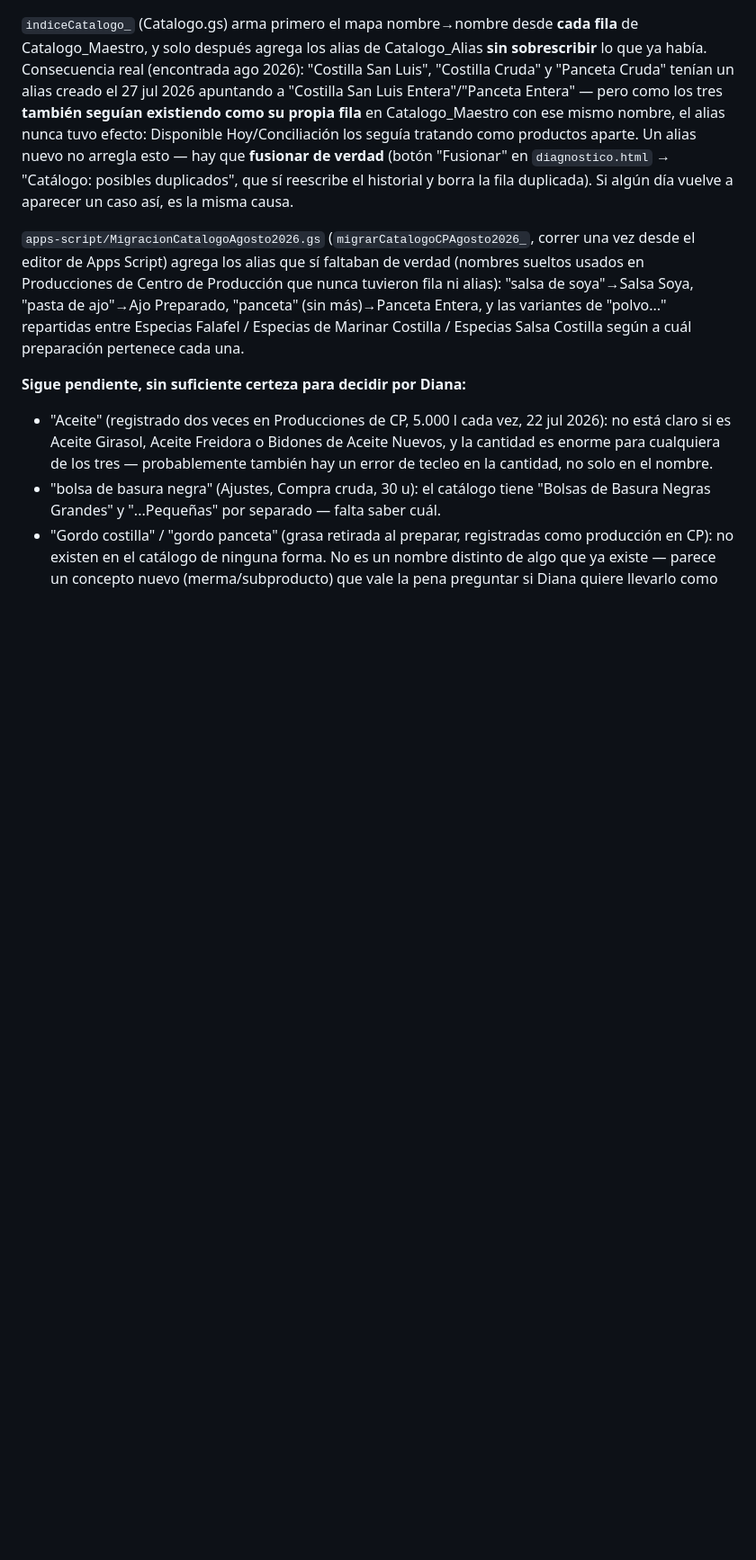
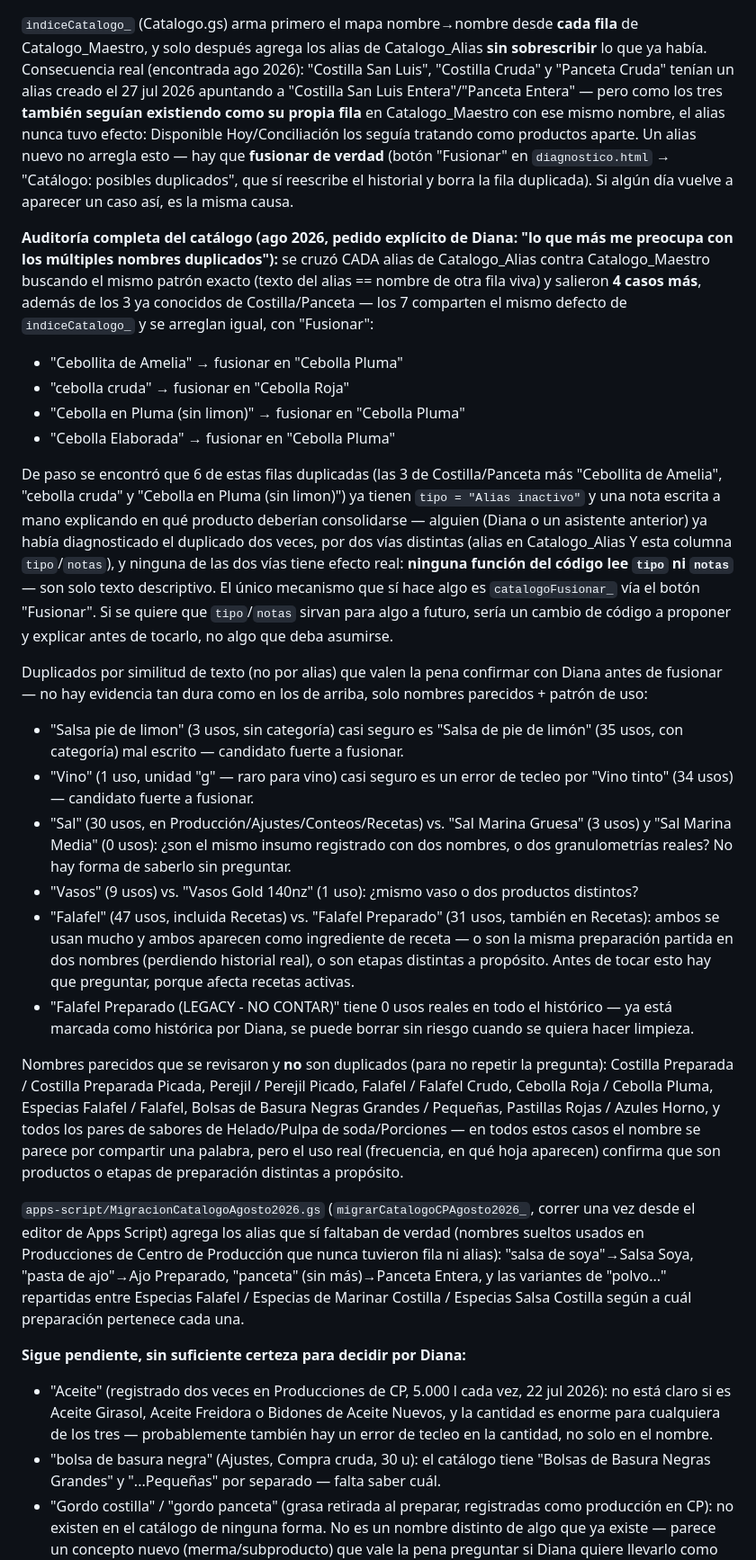
Before and after one commit to dianambonillabonilla-ctrl/Amelia, a Markdown page: CLAUDE.md, the part around the change. Shown at 90% size. Drawn GitHub-style; blank space fills up the shorter version.

Commit message:
Catálogo: auditoría completa de nombres duplicados
Cruza cada alias de Catalogo_Alias contra Catalogo_Maestro buscando el
mismo defecto ya documentado (indiceCatalogo_ ignora un alias si el
texto también es su propia fila viva): además de Costilla San
Luis/Costilla Cruda/Panceta Cruda salen 4 casos más (Cebollita de
Amelia, cebolla cruda, Cebolla en Pluma (sin limon), Cebolla
Elaborada), los 7 con el mismo arreglo (botón "Fusionar").

También documenta que 6 de esas filas ya tienen tipo="Alias inactivo"
y una nota manual indicando en qué producto consolidarse, pero ninguna
función del código lee esa columna — es texto muerto, no un mecanismo
real. Y deja una lista aparte de duplicados por similitud de texto (sin
evidencia de alias) que necesitan confirmación de Diana antes de
fusionar: Salsa pie de limon/Salsa de pie de limón, Vino/Vino tinto,
Sal/Sal Marina Gruesa/Media, Vasos/Vasos Gold, Falafel/Falafel
Preparado.

Co-Authored-By: Claude Sonnet 5 <noreply@anthropic.com>
Claude-Session: https://claude.ai/code/session_0163jMwo9FPPsXfhyPBVQT92

```diff
--- a/CLAUDE.md
+++ b/CLAUDE.md
@@ -50,6 +50,50 @@ con ese mismo nombre, el alias nunca tuvo efecto: Disponible Hoy/Conciliación l
 como productos aparte. Un alias nuevo no arregla esto — hay que **fusionar de verdad** (botón
 "Fusionar" en `diagnostico.html` → "Catálogo: posibles duplicados", que sí reescribe el historial y
 borra la fila duplicada). Si algún día vuelve a aparecer un caso así, es la misma causa.
+
+**Auditoría completa del catálogo (ago 2026, pedido explícito de Diana: "lo que más me preocupa con
+los múltiples nombres duplicados"):** se cruzó CADA alias de Catalogo_Alias contra Catalogo_Maestro
+buscando el mismo patrón exacto (texto del alias == nombre de otra fila viva) y salieron **4 casos
+más**, además de los 3 ya conocidos de Costilla/Panceta — los 7 comparten el mismo defecto de
+`indiceCatalogo_` y se arreglan igual, con "Fusionar":
+- "Cebollita de Amelia" → fusionar en "Cebolla Pluma"
+- "cebolla cruda" → fusionar en "Cebolla Roja"
+- "Cebolla en Pluma (sin limon)" → fusionar en "Cebolla Pluma"
+- "Cebolla Elaborada" → fusionar en "Cebolla Pluma"
+
+De paso se encontró que 6 de estas filas duplicadas (las 3 de Costilla/Panceta más "Cebollita de
+Amelia", "cebolla cruda" y "Cebolla en Pluma (sin limon)") ya tienen `tipo = "Alias inactivo"` y una
+nota escrita a mano explicando en qué producto deberían consolidarse — alguien (Diana o un asistente
+anterior) ya había diagnosticado el duplicado dos veces, por dos vías distintas (alias en
+Catalogo_Alias Y esta columna `tipo`/`notas`), y ninguna de las dos vías tiene efecto real: **ninguna
+función del código lee `tipo` ni `notas`** — son solo texto descriptivo. El único mecanismo que sí
+hace algo es `catalogoFusionar_` vía el botón "Fusionar". Si se quiere que `tipo`/`notas` sirvan para
+algo a futuro, sería un cambio de código a proponer y explicar antes de tocarlo, no algo que deba
+asumirse.
+
+Duplicados por similitud de texto (no por alias) que valen la pena confirmar con Diana antes de
+fusionar — no hay evidencia tan dura como en los de arriba, solo nombres parecidos + patrón de uso:
+- "Salsa pie de limon" (3 usos, sin categoría) casi seguro es "Salsa de pie de limón" (35 usos, con
+  categoría) mal escrito — candidato fuerte a fusionar.
+- "Vino" (1 uso, unidad "g" — raro para vino) casi seguro es un error de tecleo por "Vino tinto" (34
+  usos) — candidato fuerte a fusionar.
+- "Sal" (30 usos, en Producción/Ajustes/Conteos/Recetas) vs. "Sal Marina Gruesa" (3 usos) y "Sal
+  Marina Media" (0 usos): ¿son el mismo insumo registrado con dos nombres, o dos granulometrías
+  reales? No hay forma de saberlo sin preguntar.
+- "Vasos" (9 usos) vs. "Vasos Gold 140nz" (1 uso): ¿mismo vaso o dos productos distintos?
+- "Falafel" (47 usos, incluida Recetas) vs. "Falafel Preparado" (31 usos, también en Recetas): ambos
+  se usan mucho y ambos aparecen como ingrediente de receta — o son la misma preparación partida en
+  dos nombres (perdiendo historial real), o son etapas distintas a propósito. Antes de tocar esto hay
+  que preguntar, porque afecta recetas activas.
+- "Falafel Preparado (LEGACY - NO CONTAR)" tiene 0 usos reales en todo el histórico — ya está
+  marcada como histórica por Diana, se puede borrar sin riesgo cuando se quiera hacer limpieza.
+
+Nombres parecidos que se revisaron y **no** son duplicados (para no repetir la pregunta): Costilla
+Preparada / Costilla Preparada Picada, Perejil / Perejil Picado, Falafel / Falafel Crudo, Cebolla
+Roja / Cebolla Pluma, Especias Falafel / Falafel, Bolsas de Basura Negras Grandes / Pequeñas,
+Pastillas Rojas / Azules Horno, y todos los pares de sabores de Helado/Pulpa de soda/Porciones — en
+todos estos casos el nombre se parece por compartir una palabra, pero el uso real (frecuencia, en qué
+hoja aparecen) confirma que son productos o etapas de preparación distintas a propósito.
 
 `apps-script/MigracionCatalogoAgosto2026.gs` (`migrarCatalogoCPAgosto2026_`, correr una vez desde el
 editor de Apps Script) agrega los alias que sí faltaban de verdad (nombres sueltos usados en
```
